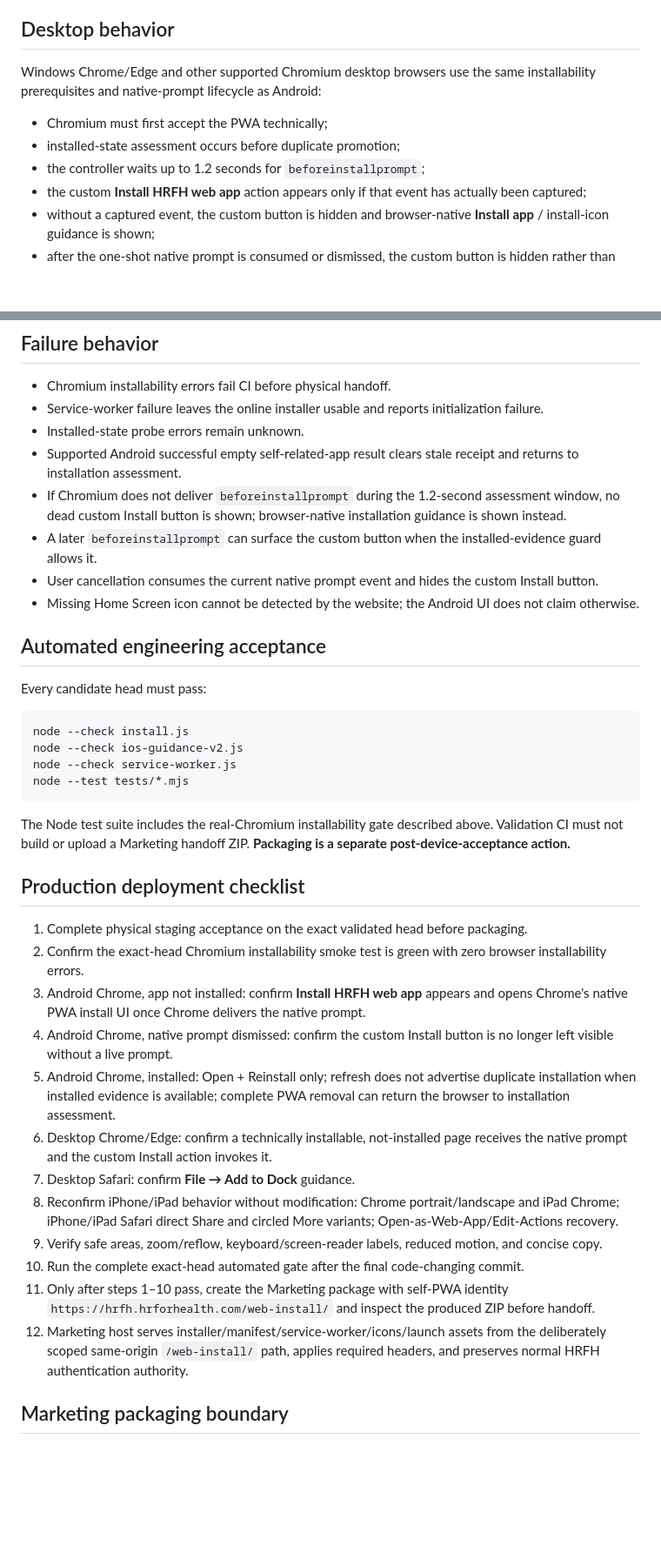
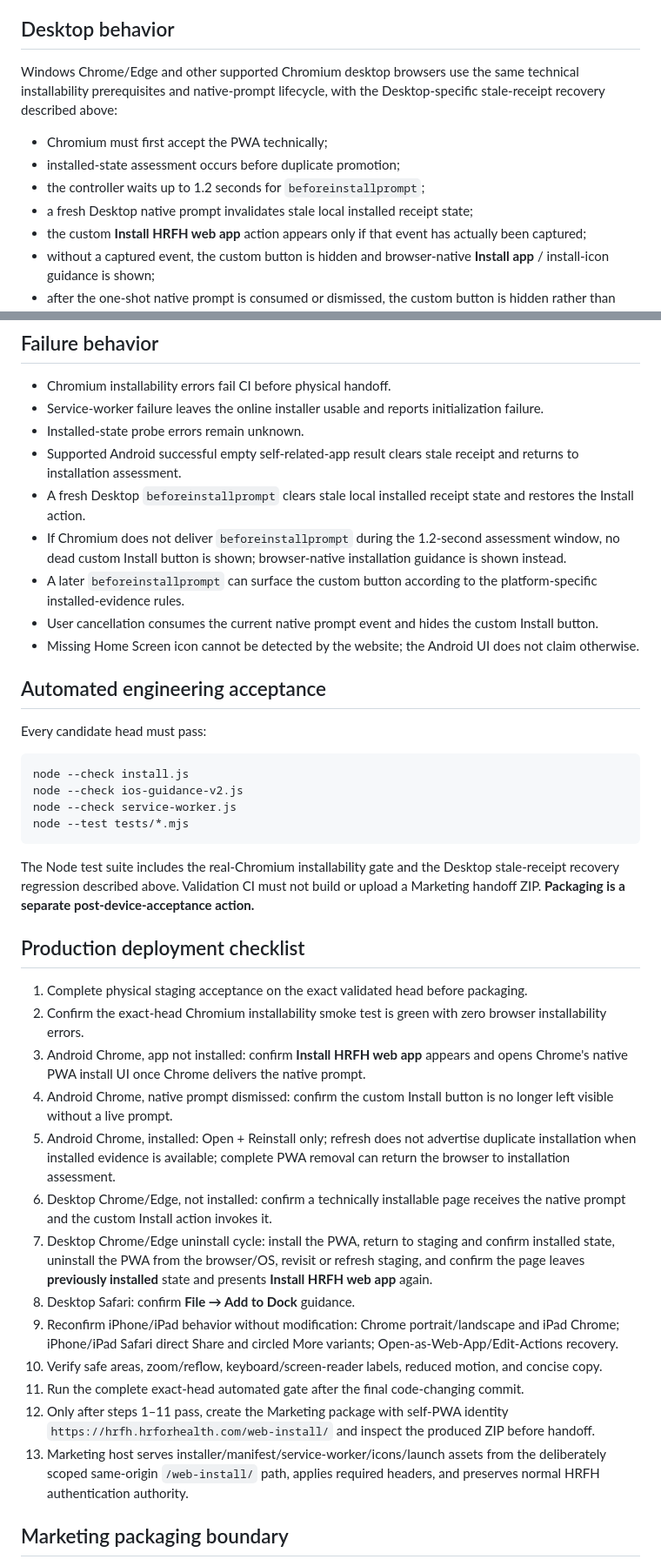
Before and after one commit to srh-bit/mobile-pwa-install-test, a Markdown page: docs/PRODUCTION-READINESS.md, 2 parts joined by grey strips. Shown at 87% size. GitHub-like rendering; blank space fills up the shorter version.

Commit message:
docs: define desktop uninstall recovery and v12 cache

````diff
--- a/docs/PRODUCTION-READINESS.md
+++ b/docs/PRODUCTION-READINESS.md
@@ -88,11 +109,12 @@ Guidance remains safe-area aware, responsive to orientation/viewport changes, ke
 
 ## Desktop behavior
 
-Windows Chrome/Edge and other supported Chromium desktop browsers use the same installability prerequisites and native-prompt lifecycle as Android:
+Windows Chrome/Edge and other supported Chromium desktop browsers use the same technical installability prerequisites and native-prompt lifecycle, with the Desktop-specific stale-receipt recovery described above:
 
 - Chromium must first accept the PWA technically;
 - installed-state assessment occurs before duplicate promotion;
 - the controller waits up to 1.2 seconds for `beforeinstallprompt`;
+- a fresh Desktop native prompt invalidates stale local installed receipt state;
 - the custom **Install HRFH web app** action appears only if that event has actually been captured;
 - without a captured event, the custom button is hidden and browser-native **Install app** / install-icon guidance is shown;
 - after the one-shot native prompt is consumed or dismissed, the custom button is hidden rather than becoming a nonfunctional action.
@@ -137,8 +159,9 @@ Review service-worker scope before production so unrelated authenticated portal
 - Service-worker failure leaves the online installer usable and reports initialization failure.
 - Installed-state probe errors remain unknown.
 - Supported Android successful empty self-related-app result clears stale receipt and returns to installation assessment.
+- A fresh Desktop `beforeinstallprompt` clears stale local installed receipt state and restores the Install action.
 - If Chromium does not deliver `beforeinstallprompt` during the 1.2-second assessment window, no dead custom Install button is shown; browser-native installation guidance is shown instead.
-- A later `beforeinstallprompt` can surface the custom button when the installed-evidence guard allows it.
+- A later `beforeinstallprompt` can surface the custom button according to the platform-specific installed-evidence rules.
 - User cancellation consumes the current native prompt event and hides the custom Install button.
 - Missing Home Screen icon cannot be detected by the website; the Android UI does not claim otherwise.
 
@@ -153,7 +176,7 @@ node --check service-worker.js
 node --test tests/*.mjs
 ```
 
-The Node test suite includes the real-Chromium installability gate described above. Validation CI must not build or upload a Marketing handoff ZIP. **Packaging is a separate post-device-acceptance action.**
+The Node test suite includes the real-Chromium installability gate and the Desktop stale-receipt recovery regression described above. Validation CI must not build or upload a Marketing handoff ZIP. **Packaging is a separate post-device-acceptance action.**
 
 ## Production deployment checklist
 
@@ -162,13 +185,14 @@ The Node test suite includes the real-Chromium installability gate described abo
 3. Android Chrome, app not installed: confirm **Install HRFH web app** appears and opens Chrome's native PWA install UI once Chrome delivers the native prompt.
 4. Android Chrome, native prompt dismissed: confirm the custom Install button is no longer left visible without a live prompt.
 5. Android Chrome, installed: Open + Reinstall only; refresh does not advertise duplicate installation when installed evidence is available; complete PWA removal can return the browser to installation assessment.
-6. Desktop Chrome/Edge: confirm a technically installable, not-installed page receives the native prompt and the custom Install action invokes it.
-7. Desktop Safari: confirm **File → Add to Dock** guidance.
-8. Reconfirm iPhone/iPad behavior without modification: Chrome portrait/landscape and iPad Chrome; iPhone/iPad Safari direct Share and circled More variants; Open-as-Web-App/Edit-Actions recovery.
-9. Verify safe areas, zoom/reflow, keyboard/screen-reader labels, reduced motion, and concise copy.
-10. Run the complete exact-head automated gate after the final code-changing commit.
-11. Only after steps 1–10 pass, create the Marketing package with self-PWA identity `https://hrfh.hrforhealth.com/web-install/` and inspect the produced ZIP before handoff.
-12. Marketing host serves installer/manifest/service-worker/icons/launch assets from the deliberately scoped same-origin `/web-install/` path, applies required headers, and preserves normal HRFH authentication authority.
+6. Desktop Chrome/Edge, not installed: confirm a technically installable page receives the native prompt and the custom Install action invokes it.
+7. Desktop Chrome/Edge uninstall cycle: install the PWA, return to staging and confirm installed state, uninstall the PWA from the browser/OS, revisit or refresh staging, and confirm the page leaves **previously installed** state and presents **Install HRFH web app** again.
+8. Desktop Safari: confirm **File → Add to Dock** guidance.
+9. Reconfirm iPhone/iPad behavior without modification: Chrome portrait/landscape and iPad Chrome; iPhone/iPad Safari direct Share and circled More variants; Open-as-Web-App/Edit-Actions recovery.
+10. Verify safe areas, zoom/reflow, keyboard/screen-reader labels, reduced motion, and concise copy.
+11. Run the complete exact-head automated gate after the final code-changing commit.
+12. Only after steps 1–11 pass, create the Marketing package with self-PWA identity `https://hrfh.hrforhealth.com/web-install/` and inspect the produced ZIP before handoff.
+13. Marketing host serves installer/manifest/service-worker/icons/launch assets from the deliberately scoped same-origin `/web-install/` path, applies required headers, and preserves normal HRFH authentication authority.
 
 ## Marketing packaging boundary
 
````
Also changed, not shown: other parts of docs/PRODUCTION-READINESS.md (+32 -11 lines).
